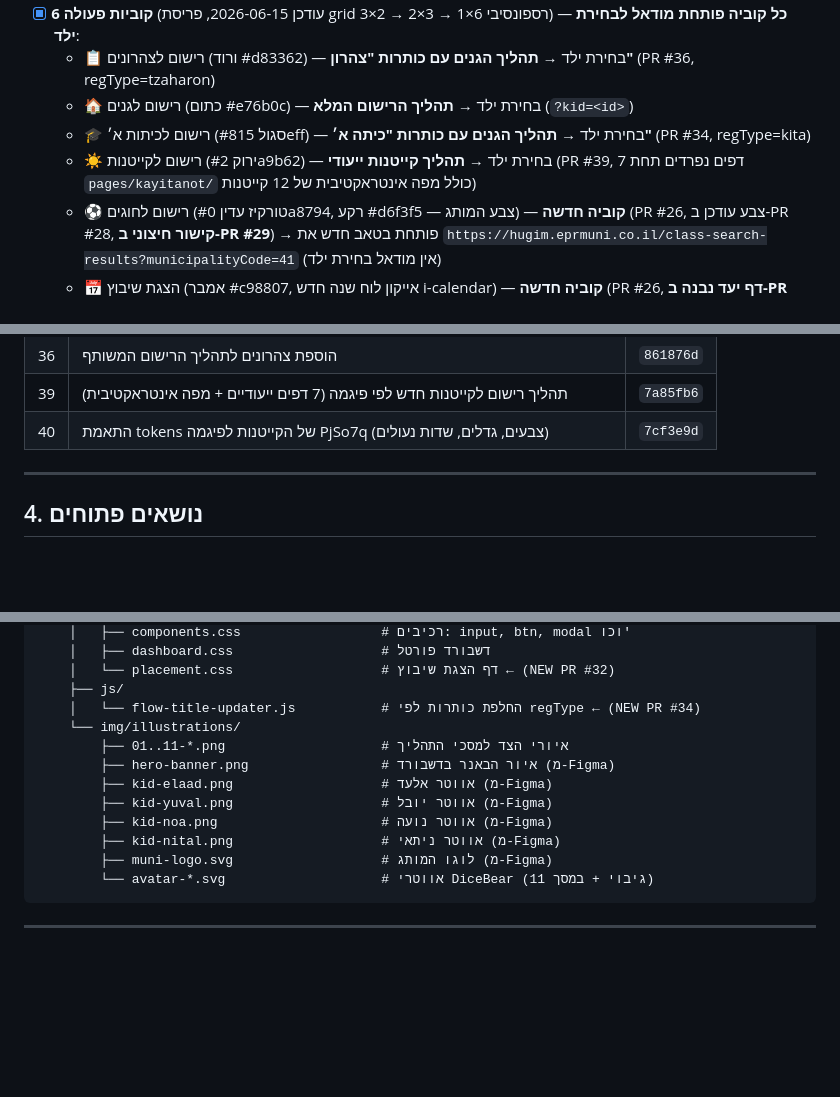
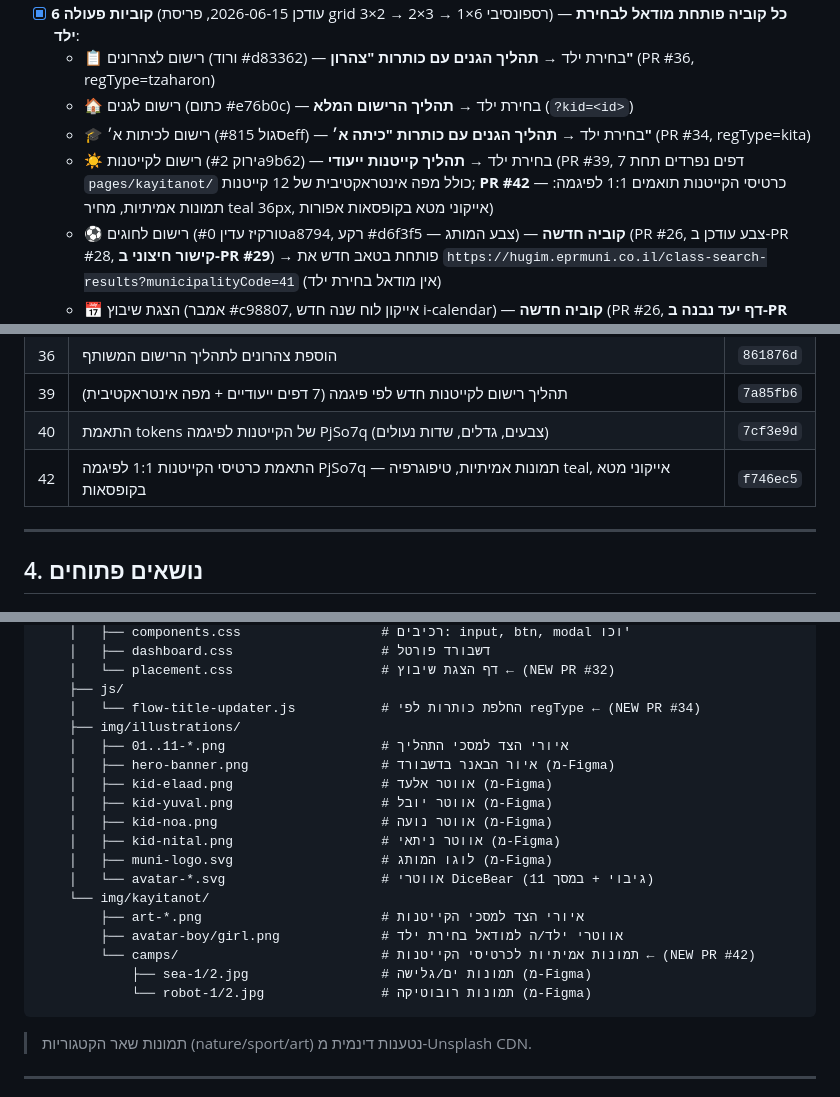
Before and after one commit to mimran2207-EPR/Department-of-Education, a Markdown page: PROGRESS.md, 3 parts joined by grey strips. Drawn GitHub-style; blank space fills up the shorter version.

Commit message:
עדכון PROGRESS.md אחרי PR #42 — התאמת כרטיסי הקייטנות לפיגמה 1:1
Co-Authored-By: Claude Opus 4.7 <noreply@anthropic.com>

````diff
--- a/PROGRESS.md
+++ b/PROGRESS.md
@@ -34,7 +34,7 @@
   - 📋 רישום לצהרונים (ורוד #d83362) — בחירת ילד → **תהליך הגנים עם כותרות "צהרון"** (PR #36, regType=tzaharon)
   - 🏠 רישום לגנים (כתום #e76b0c) — בחירת ילד → **תהליך הרישום המלא** (`?kid=<id>`)
   - 🎓 רישום לכיתות א׳ (סגול #815eff) — בחירת ילד → **תהליך הגנים עם כותרות "כיתה א׳"** (PR #34, regType=kita)
-  - ☀️ רישום לקייטנות (ירוק #2a9b62) — בחירת ילד → **תהליך קייטנות ייעודי** (PR #39, 7 דפים נפרדים תחת `pages/kayitanot/` כולל מפה אינטראקטיבית של 12 קייטנות)
+  - ☀️ רישום לקייטנות (ירוק #2a9b62) — בחירת ילד → **תהליך קייטנות ייעודי** (PR #39, 7 דפים נפרדים תחת `pages/kayitanot/` כולל מפה אינטראקטיבית של 12 קייטנות; **PR #42** — כרטיסי הקייטנות תואמים 1:1 לפיגמה: תמונות אמיתיות, מחיר teal 36px, אייקוני מטא בקופסאות אפורות)
   - ⚽ רישום לחוגים (טורקיז עדין #0a8794, רקע #d6f3f5 — צבע המותג) — **קוביה חדשה** (PR #26, צבע עודכן ב-PR #28, **קישור חיצוני ב-PR #29**) → פותחת בטאב חדש את `https://hugim.eprmuni.co.il/class-search-results?municipalityCode=41` (אין מודאל בחירת ילד)
   - 📅 הצגת שיבוץ (אמבר #c98807, אייקון לוח שנה חדש i-calendar) — **קוביה חדשה** (PR #26, **דף יעד נבנה ב-PR #32**) — בחירת ילד → ניווט ל-`pages/12-placement-view.html?kid=<id>` (פעיל)
 - [x] **רשימת הילדים** (עודכן 2026-06-15, PR #30 — מ-4 ל-6 ילדים): כרטיסים עם **אווטרים מקוריים מ-Figma + DiceBear**:
@@ -169,6 +169,7 @@
 | 36 | הוספת צהרונים לתהליך הרישום המשותף | `861876d` |
 | 39 | תהליך רישום לקייטנות חדש לפי פיגמה (7 דפים ייעודיים + מפה אינטראקטיבית) | `7a85fb6` |
 | 40 | התאמת tokens של הקייטנות לפיגמה PjSo7q (צבעים, גדלים, שדות נעולים) | `7cf3e9d` |
+| 42 | התאמת כרטיסי הקייטנות 1:1 לפיגמה PjSo7q — תמונות אמיתיות, טיפוגרפיה teal, אייקוני מטא בקופסאות | `f746ec5` |
 
 ---
 
@@ -250,16 +251,24 @@ Department-of-Education/
     │   └── placement.css                   # דף הצגת שיבוץ ← (NEW PR #32)
     ├── js/
     │   └── flow-title-updater.js           # החלפת כותרות לפי regType ← (NEW PR #34)
-    └── img/illustrations/
-        ├── 01..11-*.png                    # איורי הצד למסכי התהליך
-        ├── hero-banner.png                 # איור הבאנר בדשבורד (מ-Figma)
-        ├── kid-elaad.png                   # אווטר אלעד (מ-Figma)
-        ├── kid-yuval.png                   # אווטר יובל (מ-Figma)
-        ├── kid-noa.png                     # אווטר נועה (מ-Figma)
-        ├── kid-nital.png                   # אווטר ניתאי (מ-Figma)
-        ├── muni-logo.svg                   # לוגו המותג (מ-Figma)
-        └── avatar-*.svg                    # אווטרי DiceBear (גיבוי + במסך 11)
+    ├── img/illustrations/
+    │   ├── 01..11-*.png                    # איורי הצד למסכי התהליך
+    │   ├── hero-banner.png                 # איור הבאנר בדשבורד (מ-Figma)
+    │   ├── kid-elaad.png                   # אווטר אלעד (מ-Figma)
+    │   ├── kid-yuval.png                   # אווטר יובל (מ-Figma)
+    │   ├── kid-noa.png                     # אווטר נועה (מ-Figma)
+    │   ├── kid-nital.png                   # אווטר ניתאי (מ-Figma)
+    │   ├── muni-logo.svg                   # לוגו המותג (מ-Figma)
+    │   └── avatar-*.svg                    # אווטרי DiceBear (גיבוי + במסך 11)
+    └── img/kayitanot/
+        ├── art-*.png                       # איורי הצד למסכי הקייטנות
+        ├── avatar-boy/girl.png             # אווטרי ילד/ה למודאל בחירת ילד
+        └── camps/                          # תמונות אמיתיות לכרטיסי הקייטנות ← (NEW PR #42)
+            ├── sea-1/2.jpg                 # תמונות ים/גלישה (מ-Figma)
+            └── robot-1/2.jpg               # תמונות רובוטיקה (מ-Figma)
 ```
+
+> תמונות שאר הקטגוריות (nature/sport/art) נטענות דינמית מ-Unsplash CDN.
 
 ---
 
````
Also changed, not shown: other parts of PROGRESS.md (+2 -2 lines).
